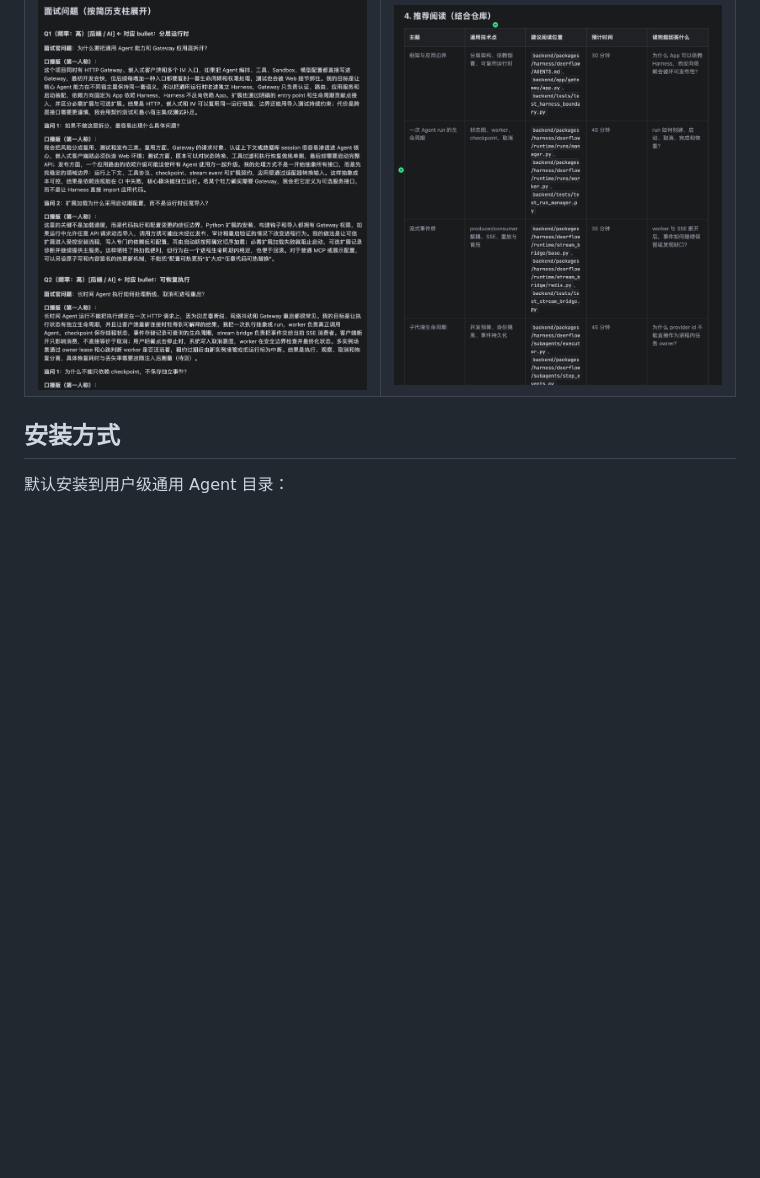
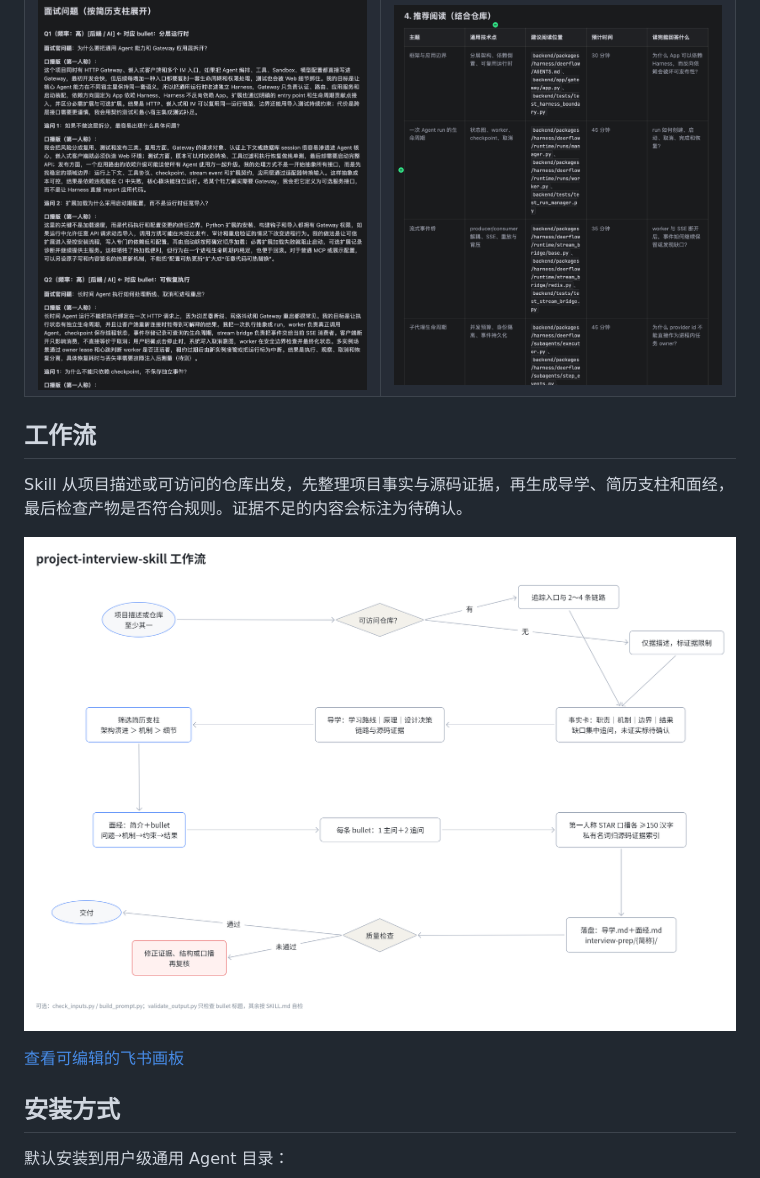
Before and after one commit to Jaxon1216/interview-analyzer-skill, a Markdown page: README.md, the part around the change. Drawn GitHub-style; pictures changed too: docs/images/project-interview-workflow.png (added); blank space fills up the shorter version.

Commit message:
docs: add skill workflow diagram to README

```diff
--- a/README.md
+++ b/README.md
@@ -54,6 +54,14 @@ npx project-interview-skill install
     <td><img src="https://raw.githubusercontent.com/Jaxon1216/interview-analyzer-skill/main/docs/images/learning-path.png" alt="学习顺序与推荐阅读" width="100%"></td>
   </tr>
 </table>
+
+## 工作流
+
+Skill 从项目描述或可访问的仓库出发，先整理项目事实与源码证据，再生成导学、简历支柱和面经，最后检查产物是否符合规则。证据不足的内容会标注为待确认。
+
+![project-interview-skill 工作流](docs/images/project-interview-workflow.png)
+
+[查看可编辑的飞书画板](https://bytedance.larkoffice.com/docx/EedMdMYZwoM5JHxVHAOc37NOnPf)
 
 ## 安装方式
 
```
